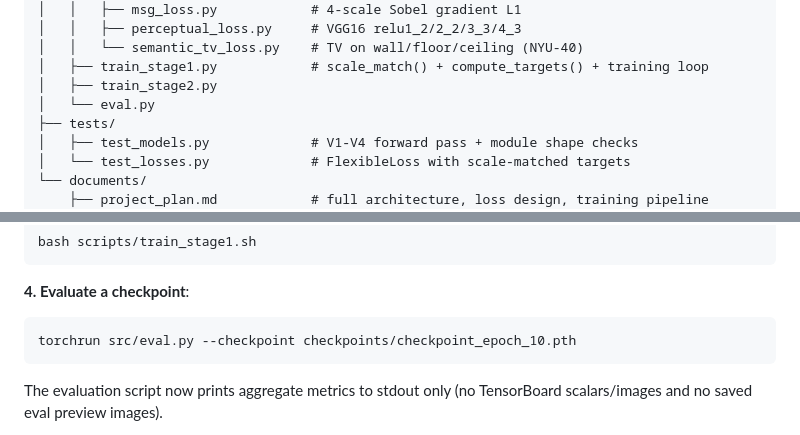
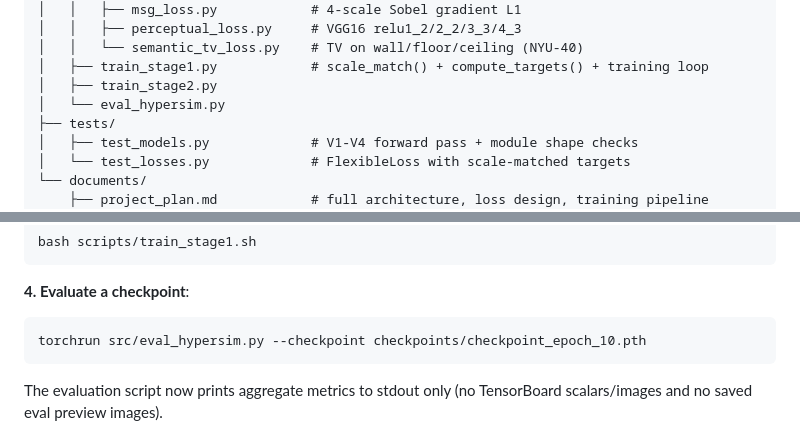
Before and after one commit to tmkhang1999/CARI, a Markdown page: README.md, 2 parts joined by grey strips. GitHub-like rendering.

````diff
--- a/README.md
+++ b/README.md
@@ -99,7 +99,7 @@ IR-IID/
 │   │   └── semantic_tv_loss.py    # TV on wall/floor/ceiling (NYU-40)
 │   ├── train_stage1.py            # scale_match() + compute_targets() + training loop
 │   ├── train_stage2.py
-│   └── eval.py
+│   └── eval_hypersim.py
 ├── tests/
 │   ├── test_models.py             # V1-V4 forward pass + module shape checks
 │   └── test_losses.py             # FlexibleLoss with scale-matched targets
@@ -135,7 +135,7 @@ bash scripts/train_stage1.sh
 
 **4. Evaluate a checkpoint**:
 ```bash
-torchrun src/eval.py --checkpoint checkpoints/checkpoint_epoch_10.pth
+torchrun src/eval_hypersim.py --checkpoint checkpoints/checkpoint_epoch_10.pth
 ```
 The evaluation script now prints aggregate metrics to stdout only (no TensorBoard scalars/images and no saved eval preview images).
 
````
Also changed, not shown: documents/project_plan.md (+33 -9 lines).
